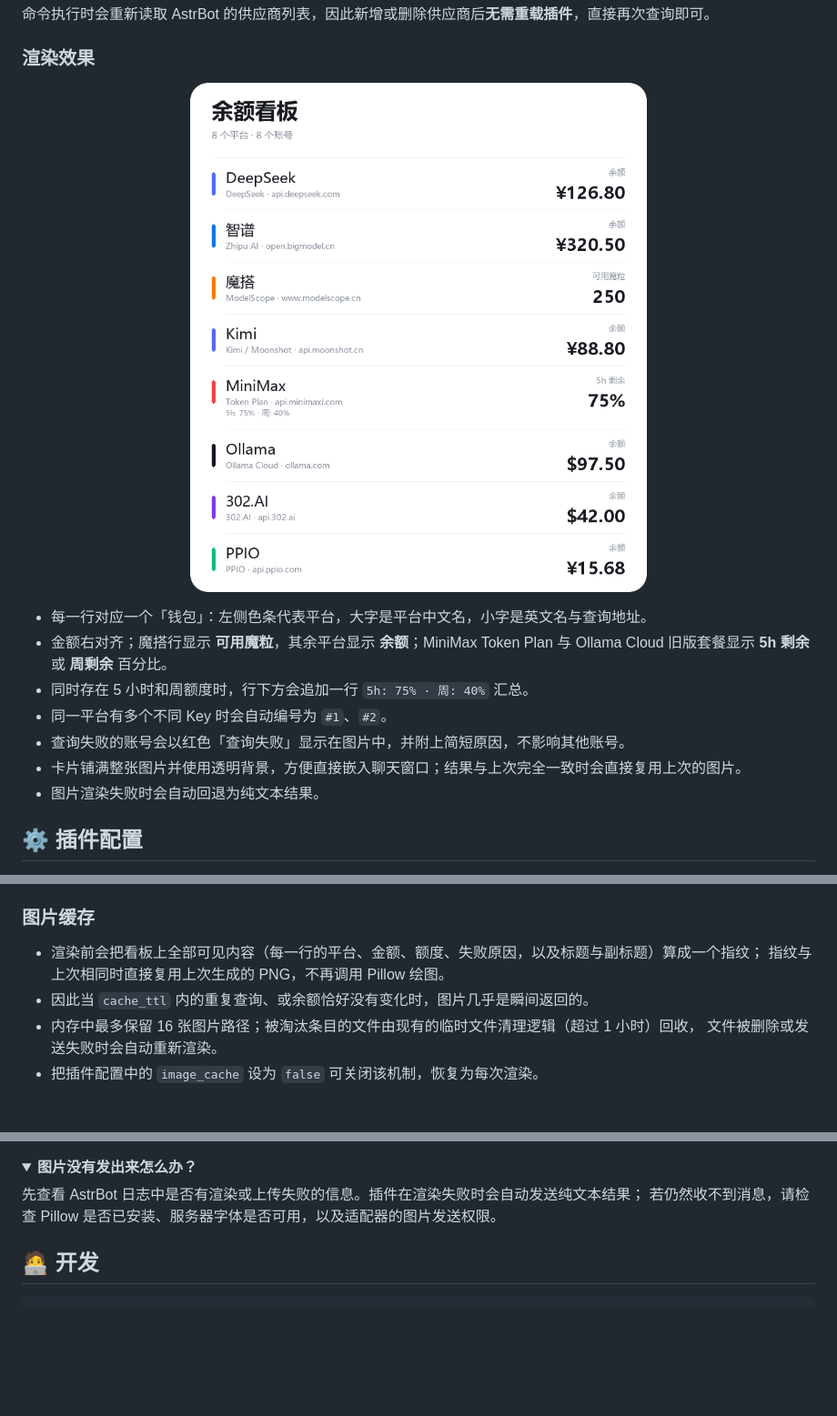
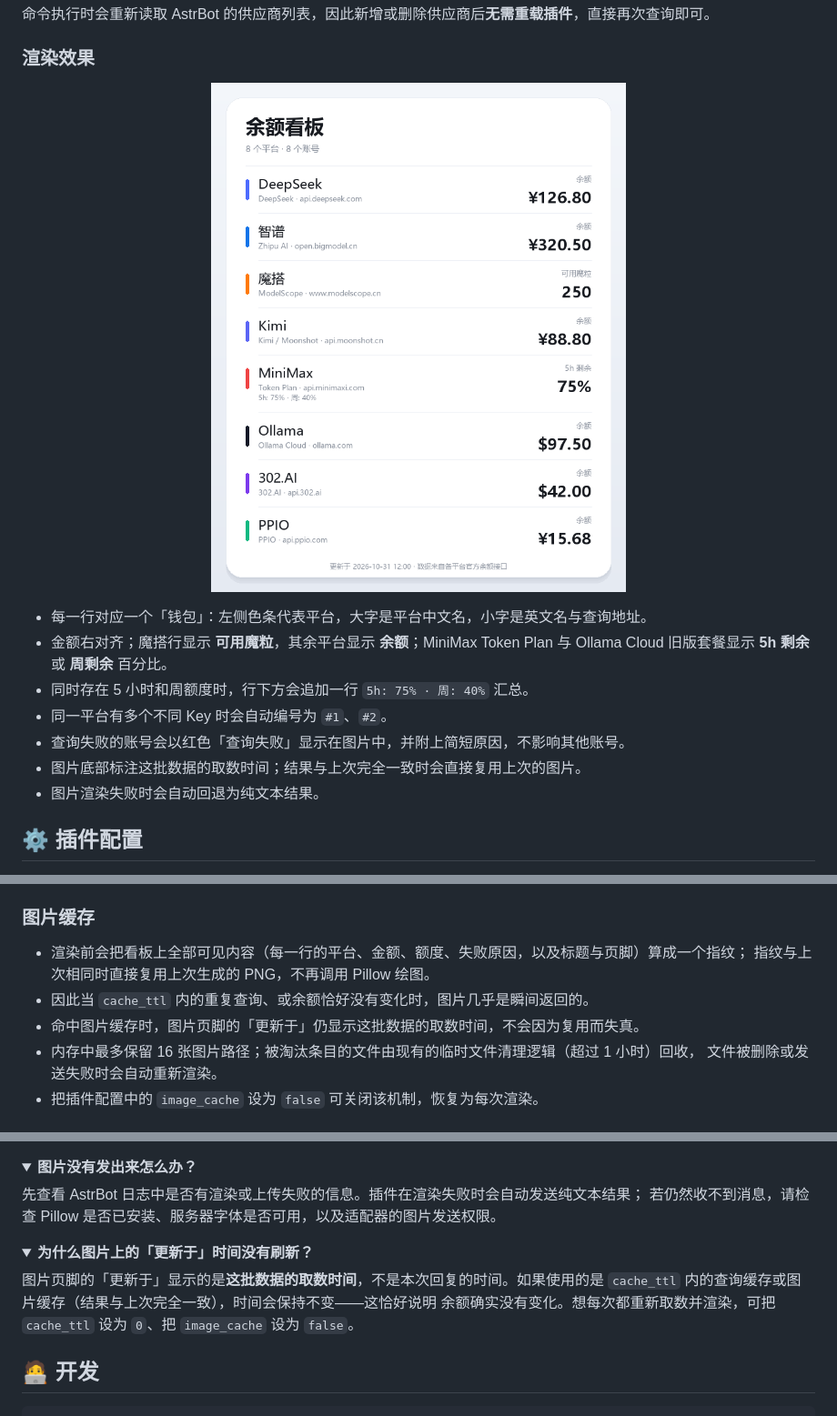
Before and after one commit to HoshimiSenya/astrbot_plugin_balance_board, a Markdown page: README.md, 3 parts joined by grey strips. Shown at 91% size. Rendered like a GitHub page; pictures changed too: docs/preview.png; folded sections open; blank space fills up the shorter version.

````diff
--- a/README.md
+++ b/README.md
@@ -137,7 +137,7 @@ AstrBot 默认命令前缀是 `/`，如果你修改过唤醒前缀，请以实
 - 同时存在 5 小时和周额度时，行下方会追加一行 `5h: 75% · 周: 40%` 汇总。
 - 同一平台有多个不同 Key 时会自动编号为 `#1`、`#2`。
 - 查询失败的账号会以红色「查询失败」显示在图片中，并附上简短原因，不影响其他账号。
-- 卡片铺满整张图片并使用透明背景，方便直接嵌入聊天窗口；结果与上次完全一致时会直接复用上次的图片。
+- 图片底部标注这批数据的取数时间；结果与上次完全一致时会直接复用上次的图片。
 - 图片渲染失败时会自动回退为纯文本结果。
 
 ## ⚙️ 插件配置
@@ -197,9 +197,10 @@ flowchart LR
 
 ### 图片缓存
 
-- 渲染前会把看板上全部可见内容（每一行的平台、金额、额度、失败原因，以及标题与副标题）算成一个指纹；
+- 渲染前会把看板上全部可见内容（每一行的平台、金额、额度、失败原因，以及标题与页脚）算成一个指纹；
   指纹与上次相同时直接复用上次生成的 PNG，不再调用 Pillow 绘图。
 - 因此当 `cache_ttl` 内的重复查询、或余额恰好没有变化时，图片几乎是瞬间返回的。
+- 命中图片缓存时，图片页脚的「更新于」仍显示这批数据的取数时间，不会因为复用而失真。
 - 内存中最多保留 16 张图片路径；被淘汰条目的文件由现有的临时文件清理逻辑（超过 1 小时）回收，
   文件被删除或发送失败时会自动重新渲染。
 - 把插件配置中的 `image_cache` 设为 `false` 可关闭该机制，恢复为每次渲染。
@@ -285,6 +286,15 @@ Key 是否相同；如果确实使用同一个 Key，它们本来就对应同一
 若仍然收不到消息，请检查 Pillow 是否已安装、服务器字体是否可用，以及适配器的图片发送权限。
 </details>
 
+<details>
+<summary><b>为什么图片上的「更新于」时间没有刷新？</b></summary>
+
+图片页脚的「更新于」显示的是**这批数据的取数时间**，不是本次回复的时间。如果使用的是
+`cache_ttl` 内的查询缓存或图片缓存（结果与上次完全一致），时间会保持不变——这恰好说明
+余额确实没有变化。想每次都重新取数并渲染，可把 `cache_ttl` 设为 `0`、把 `image_cache`
+设为 `false`。
+</details>
+
 ## 🧑‍💻 开发
 
 ```bash
````
Also changed, not shown: CHANGELOG.md (+3 -4 lines), CONTRIBUTING.md (+1 -1 lines), 4 other files.
